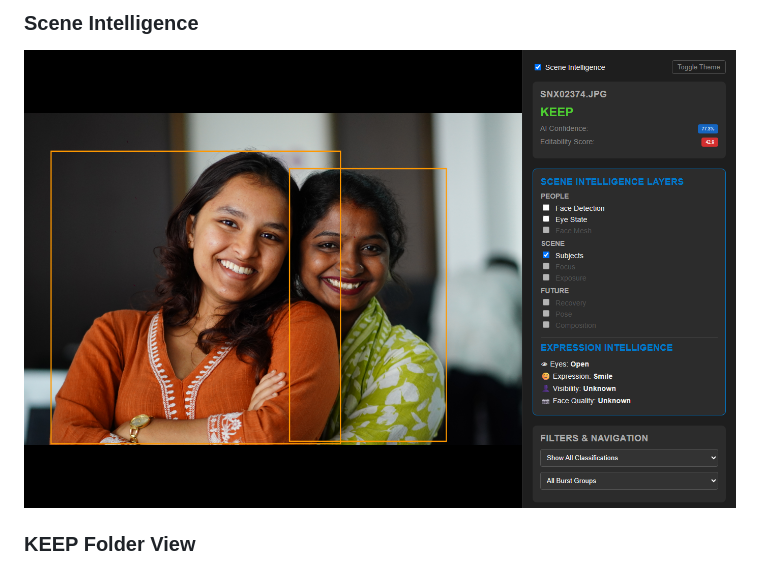
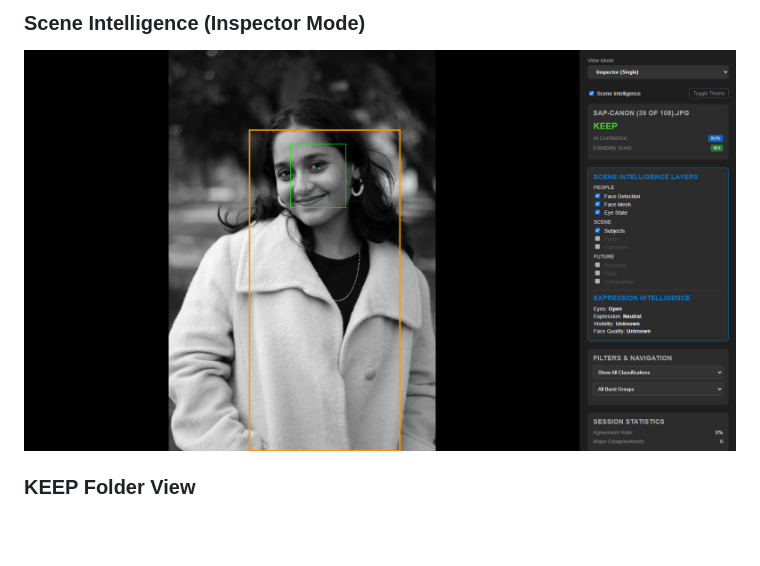
Before and after one commit to codeby-arsb/local-ai-culling, a Markdown page: README.md, the part around the change printed below. GitHub-like rendering; pictures changed too: docs/screenshots/inspector_mode.png (added); blank space fills up the shorter version.

Commit message:
Docs: Update dashboard screenshots

```diff
--- a/README.md
+++ b/README.md
@@ -23,6 +23,6 @@ Because it runs 100% locally on your own hardware, your photographs are never up
 
-### Scene Intelligence
-![Scene Intelligence](docs/screenshots/scene_intelligence.png)
+### Scene Intelligence (Inspector Mode)
+![Scene Intelligence](docs/screenshots/inspector_mode.png)
 
 ### KEEP Folder View
 ![Keep View](docs/screenshots/keep_view.png)
```
Also changed, not shown: other parts of README.md (+2 -2 lines), 1 other file.
